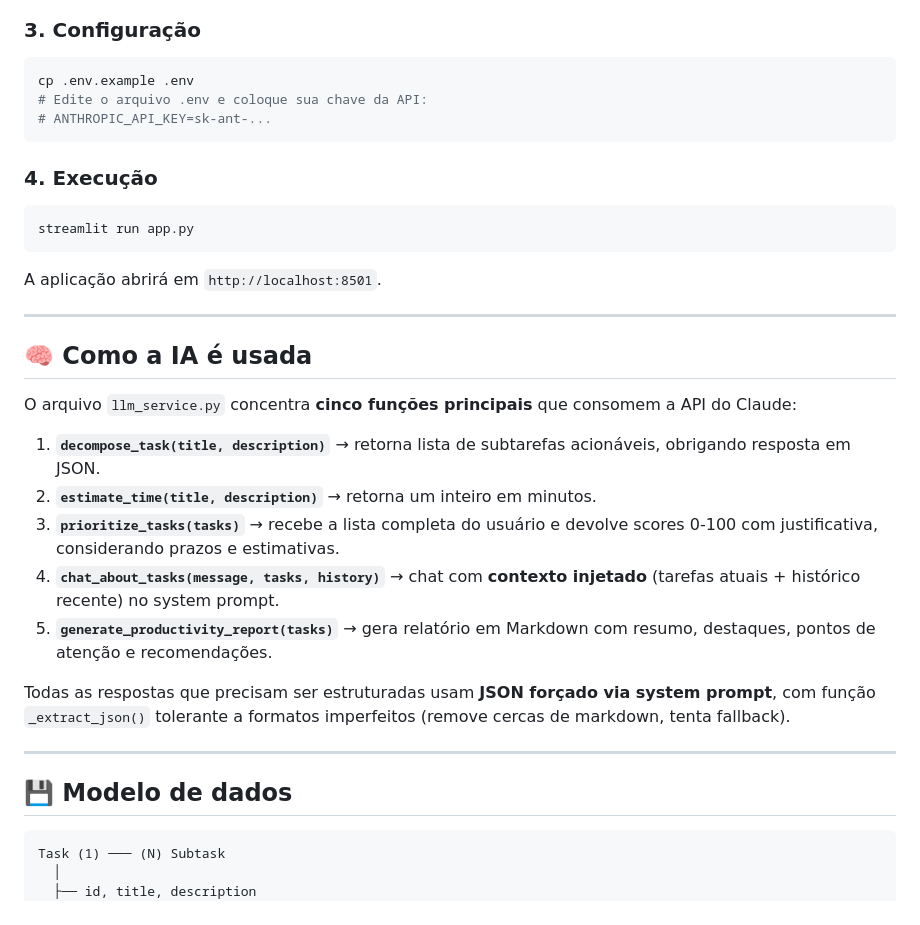
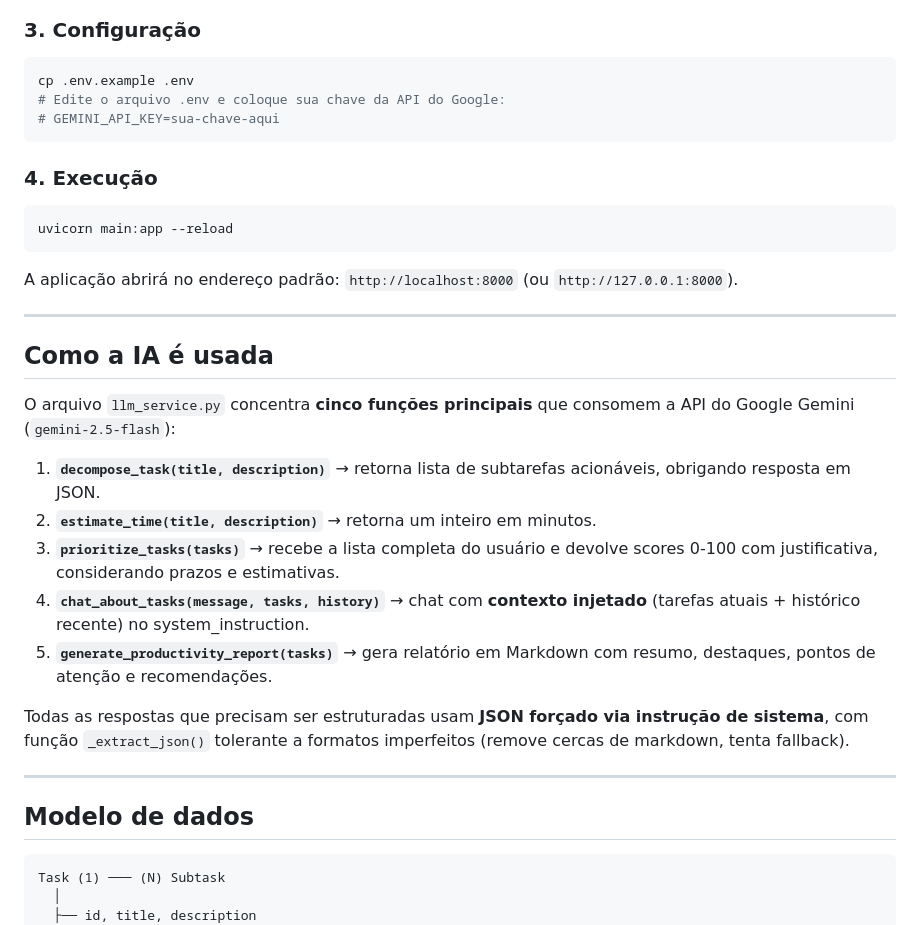
Before and after one commit to Luislc1/taskMind, a Markdown page: README.md, the part around one of its changes. Drawn GitHub-style.

````diff
--- a/README.md
+++ b/README.md
@@ -73,22 +77,22 @@ pip install -r requirements.txt
 ### 3. Configuração
 ```bash
 cp .env.example .env
-# Edite o arquivo .env e coloque sua chave da API:
-# ANTHROPIC_API_KEY=sk-ant-...
+# Edite o arquivo .env e coloque sua chave da API do Google:
+# GEMINI_API_KEY=sua-chave-aqui
 ```
 
 ### 4. Execução
 ```bash
-streamlit run app.py
+uvicorn main:app --reload
 ```
-A aplicação abrirá em `http://localhost:8501`.
+A aplicação abrirá no endereço padrão: `http://localhost:8000` (ou `http://127.0.0.1:8000`).
 
 ---
 
-## 🧠 Como a IA é usada
+## Como a IA é usada
 
 O arquivo `llm_service.py` concentra **cinco funções principais** que
-consomem a API do Claude:
+consomem a API do Google Gemini (`gemini-2.5-flash`):
 
 1. **`decompose_task(title, description)`** → retorna lista de subtarefas
    acionáveis, obrigando resposta em JSON.
@@ -97,17 +101,17 @@ consomem a API do Claude:
    devolve scores 0-100 com justificativa, considerando prazos e
    estimativas.
 4. **`chat_about_tasks(message, tasks, history)`** → chat com **contexto
-   injetado** (tarefas atuais + histórico recente) no system prompt.
+   injetado** (tarefas atuais + histórico recente) no system_instruction.
 5. **`generate_productivity_report(tasks)`** → gera relatório em
    Markdown com resumo, destaques, pontos de atenção e recomendações.
 
 Todas as respostas que precisam ser estruturadas usam **JSON forçado via
-system prompt**, com função `_extract_json()` tolerante a formatos
+instrução de sistema**, com função `_extract_json()` tolerante a formatos
 imperfeitos (remove cercas de markdown, tenta fallback).
 
 ---
 
-## 💾 Modelo de dados
+## Modelo de dados
 
 ```text
 Task (1) ─── (N) Subtask
````
Also changed, not shown: other parts of README.md (+28 -24 lines).
